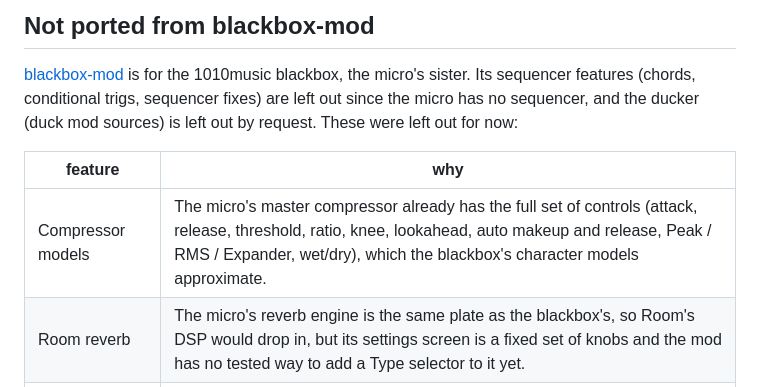
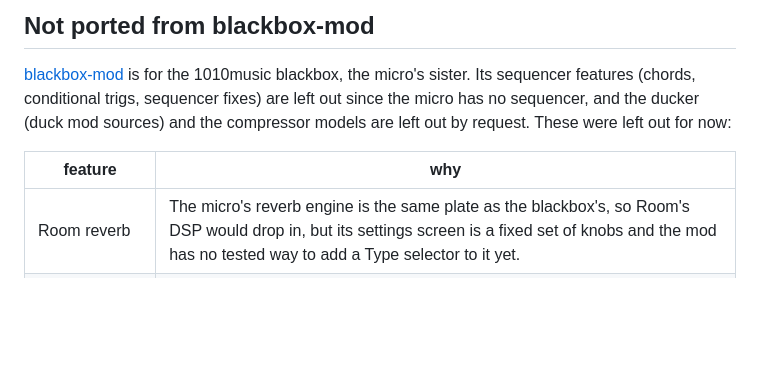
Before and after one commit to lexnels/bitlex-bitbox-micro, a Markdown page: README.md, the part around the change. Drawn GitHub-style; blank space fills up the shorter version.

Commit message:
README: compressor models left out by request
Co-Authored-By: Claude Opus 5.5 (1M context) <noreply@anthropic.com>
Claude-Session: https://claude.ai/code/session_012vJsR4pCjZ5h18tymxkLEo

```diff
--- a/README.md
+++ b/README.md
@@ -91,12 +91,11 @@ The modded file is about 6.7 KB longer than the stock one (the mod's code is app
 
 [blackbox-mod](https://github.com/j3threejay/blackbox-mod) is for the 1010music blackbox, the micro's sister. Its
 sequencer features (chords, conditional trigs, sequencer fixes) are left out since the micro has no sequencer, and
-the ducker (duck mod sources) is left out by request.
+the ducker (duck mod sources) and the compressor models are left out by request.
 These were left out for now:
 
 | feature | why |
 |---|---|
-| Compressor models | The micro's master compressor already has the full set of controls (attack, release, threshold, ratio, knee, lookahead, auto makeup and release, Peak / RMS / Expander, wet/dry), which the blackbox's character models approximate. |
 | Room reverb | The micro's reverb engine is the same plate as the blackbox's, so Room's DSP would drop in, but its settings screen is a fixed set of knobs and the mod has no tested way to add a Type selector to it yet. |
 | Munchi delay | Same as Room: it needs new controls on the FX screen. |
 | CPU meter | The micro's screen drawing hasn't been mapped yet, so there is nowhere tested to draw it. |
```
